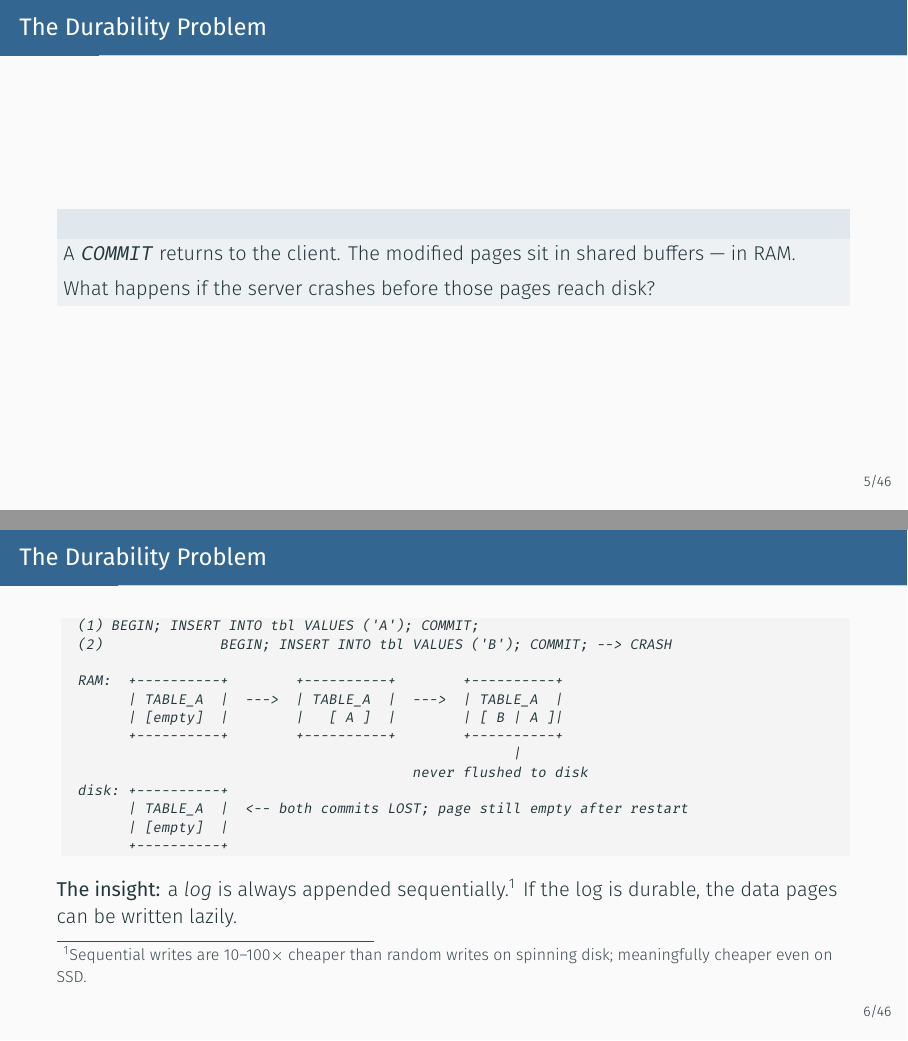
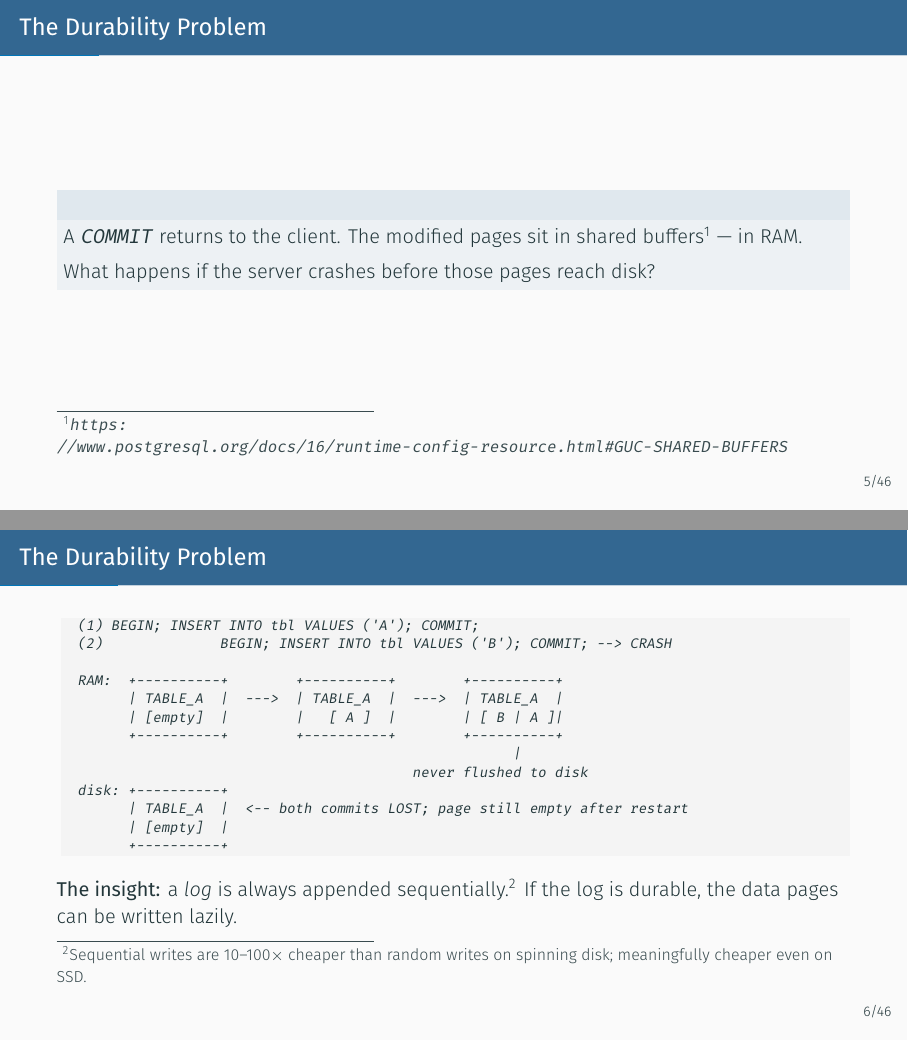
Before and after one commit to amitprabhudesai/oltp-workloads-pg-workshop, LaTeX slides (slides/slides.tex): pages 7 and 8 of 64, joined at a grey line. Compiled offline with XeLaTeX.

Commit message:
Add footnote to cue shared buffers

```diff
--- a/slides/slides.tex
+++ b/slides/slides.tex
@@ -230,7 +230,7 @@
 
   \begin{block}{}
     A \texttt{COMMIT} returns to the client.  The modified pages sit
-    in shared buffers --- in RAM.\\[0.4em]
+    in shared buffers\footnote{\url{https://www.postgresql.org/docs/16/runtime-config-resource.html\#GUC-SHARED-BUFFERS}} --- in RAM.\\[0.4em]
     What happens if the server crashes before those pages reach disk?
   \end{block}
 
```
